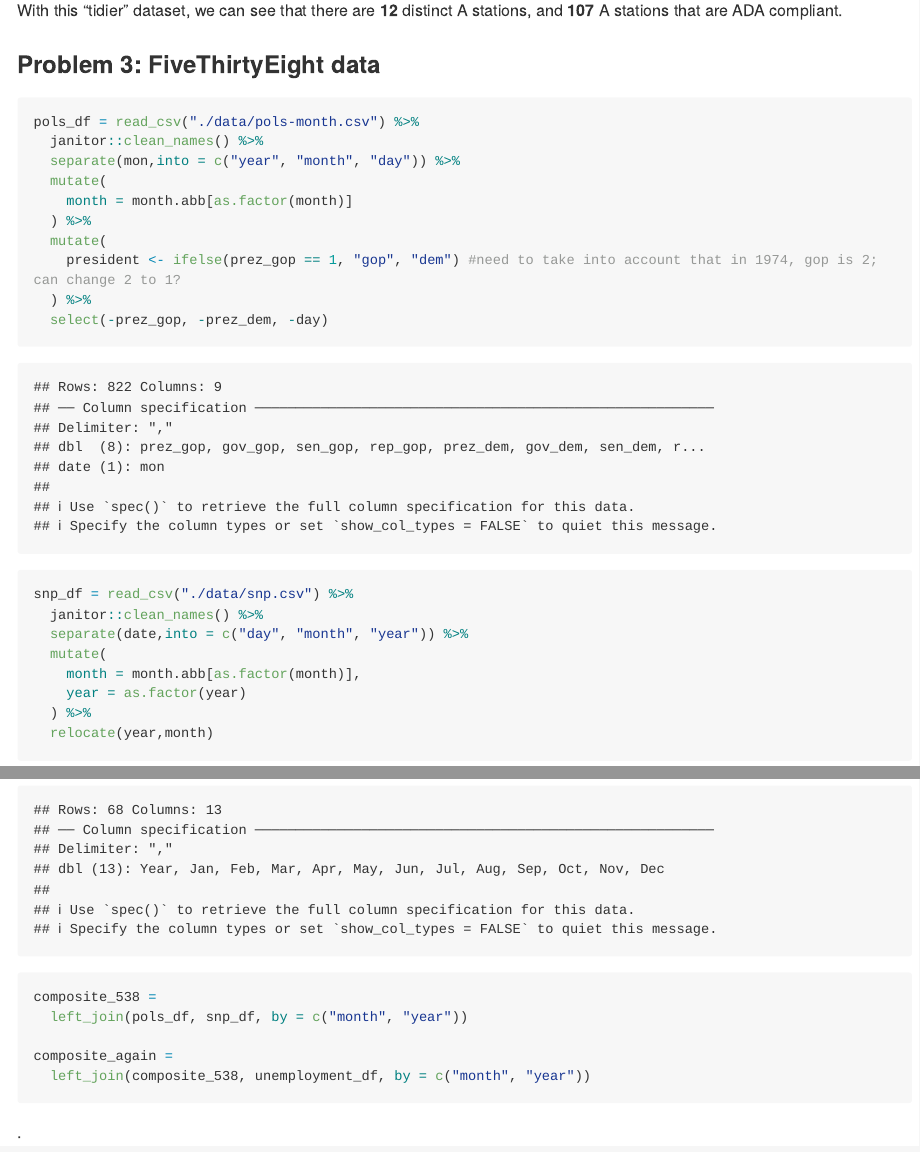
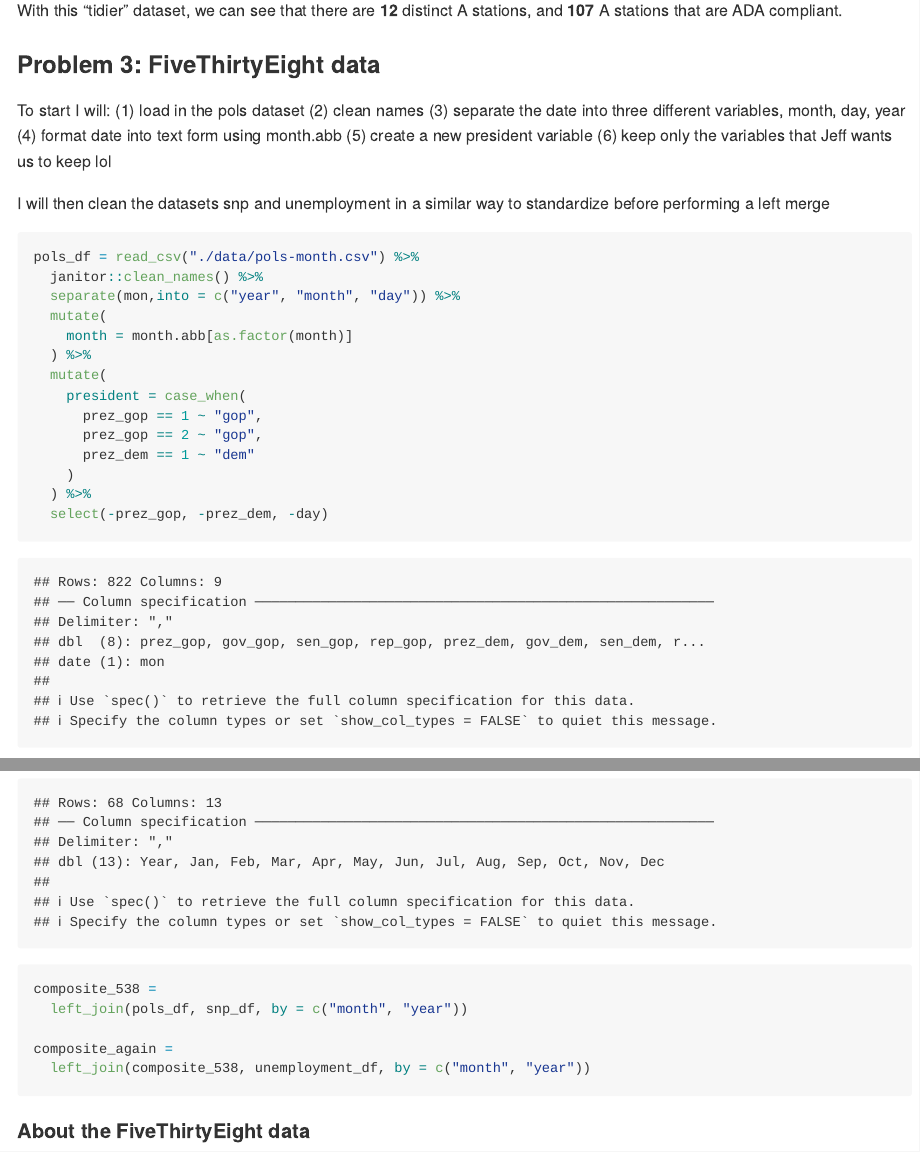
Before and after one commit to mggn/p8105_hw2_mgg2153, an R Markdown document (p8105_hw2_mgg2153.Rmd): the page in a window 1100 px wide, from 3000 px down, and a second part further down, joined at a grey line. Rendered offline with R 4.5, knitr and Pandoc, with nearby package versions; long lines of code are wrapped; column names are cleaned by a stand-in for the janitor package.

Commit message:
Time for Epi, brb

````diff
--- a/p8105_hw2_mgg2153.Rmd
+++ b/p8105_hw2_mgg2153.Rmd
@@ -154,6 +154,17 @@
 
 ### Problem 3: FiveThirtyEight data
 
+To start I will:
+(1) load in the pols dataset
+(2) clean names
+(3) separate the date into three different variables, month, day, year
+(4) format date into text form using month.abb
+(5) create a new president variable
+(6) keep only the variables that Jeff wants us to keep lol
+
+I will then clean the datasets snp and unemployment in a similar way to standardize
+before performing a left merge
+
 ```{r 538_data}
 
 pols_df = read_csv("./data/pols-month.csv") %>%
@@ -163,7 +174,11 @@
     month = month.abb[as.factor(month)]
   ) %>%
   mutate(
-    president <- ifelse(prez_gop == 1, "gop", "dem") #need to take into account that in 1974, gop is 2; can change 2 to 1?
+    president = case_when(
+      prez_gop == 1 ~ "gop",
+      prez_gop == 2 ~ "gop",
+      prez_dem == 1 ~ "dem"
+    )
   ) %>%
   select(-prez_gop, -prez_dem, -day)
 
@@ -198,4 +213,5 @@
 composite_again =
   left_join(composite_538, unemployment_df, by = c("month", "year"))
 ```
-.
+
+#### About the FiveThirtyEight data
````
